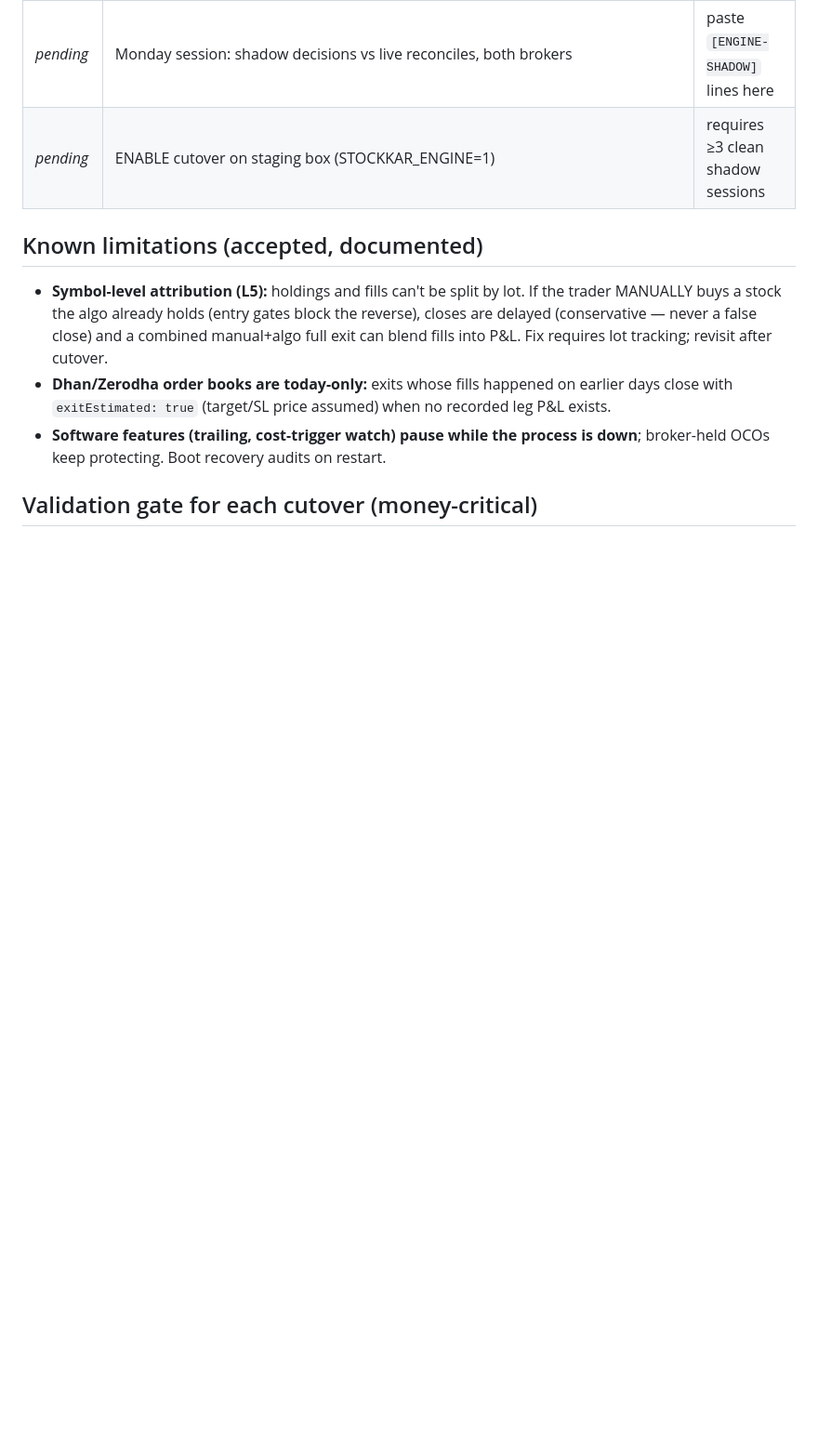
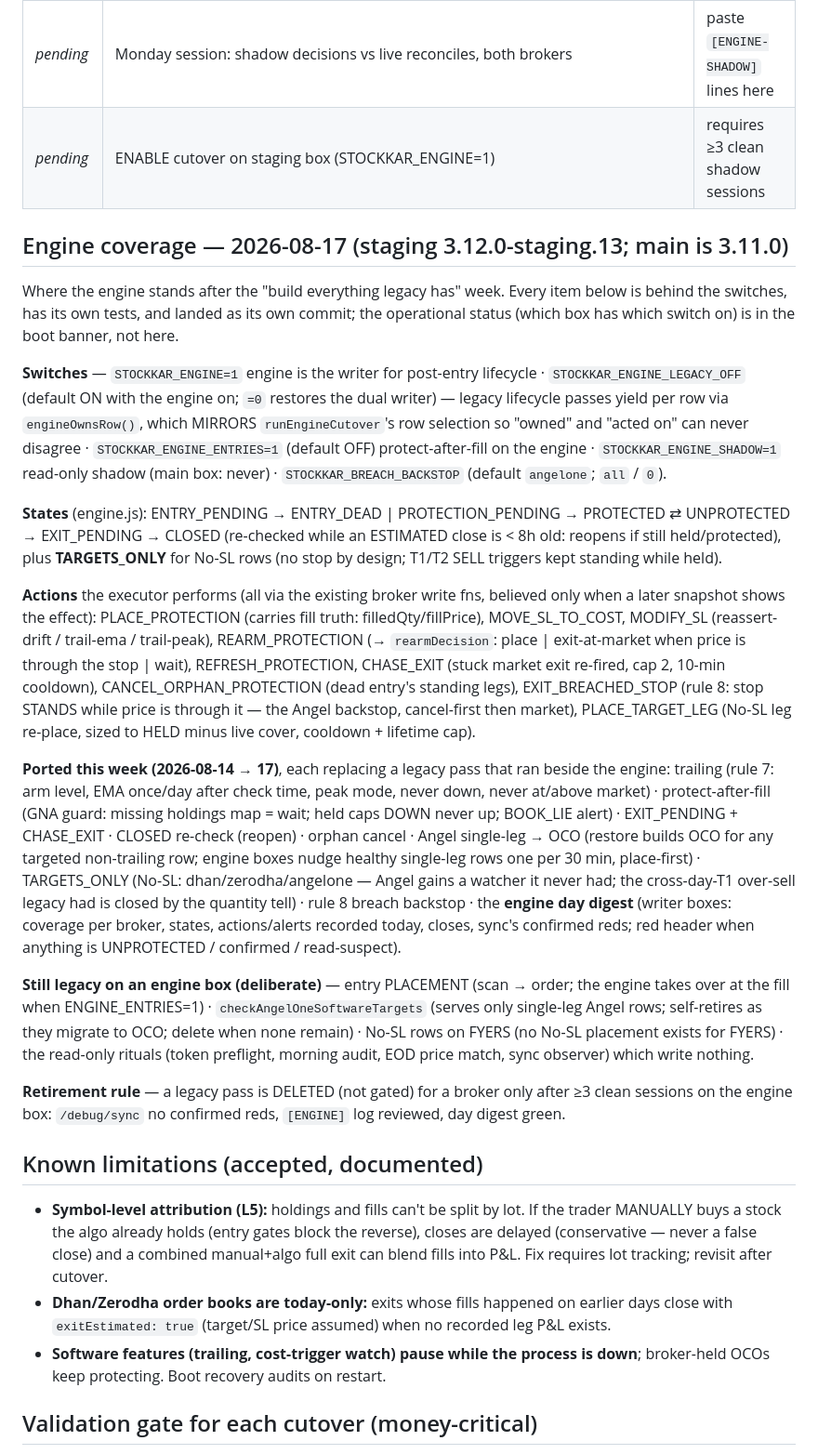
Before and after one commit to mindvisualmedia-jpg/Stockkaralgo, a Markdown page: docs/ARCHITECTURE.md, the part around the change. Shown at 93% size. GitHub-like rendering; blank space fills up the shorter version.

Commit message:
docs: ARCHITECTURE.md engine coverage as of 2026-08-17 (states, switches, actions, what stays legacy, retirement rule)
Co-Authored-By: Claude Opus 5 <noreply@anthropic.com>

```diff
--- a/docs/ARCHITECTURE.md
+++ b/docs/ARCHITECTURE.md
@@ -97,6 +97,62 @@ no actions, ever.
 | 2026-07-06 | Monday live finding #3 (staging.1) — CRITICAL false CLOSE: just-placed positions marked TARGET HIT/EXITED with fabricated ~target P&L. Cause: close-detectors treated "Forever/GTT gone + not held" as an exit even with ZERO sell fills — on a fresh position that's broker-state lag (new Forever not listed yet; fresh CNC buy not in holdings). Fix (both legacy detectors + engine): a close with NO sell fill requires clearly-not-fresh (>12h) + non-empty list + persisted grace; a real SELL fill still closes immediately. Plus `reopenFalselyClosedPositions` recovery: an estimated close the broker shows still held/protected is auto-RE-OPENED (boot + 4-min, any hour) | suite green (54) |
 | _pending_ | Monday session: shadow decisions vs live reconciles, both brokers | paste `[ENGINE-SHADOW]` lines here |
 | _pending_ | ENABLE cutover on staging box (STOCKKAR_ENGINE=1) | requires ≥3 clean shadow sessions |
+
+## Engine coverage — 2026-08-17 (staging 3.12.0-staging.13; main is 3.11.0)
+
+Where the engine stands after the "build everything legacy has" week. Every
+item below is behind the switches, has its own tests, and landed as its own
+commit; the operational status (which box has which switch on) is in the
+boot banner, not here.
+
+**Switches** — `STOCKKAR_ENGINE=1` engine is the writer for post-entry
+lifecycle · `STOCKKAR_ENGINE_LEGACY_OFF` (default ON with the engine on; `=0`
+restores the dual writer) — legacy lifecycle passes yield per row via
+`engineOwnsRow()`, which MIRRORS `runEngineCutover`'s row selection so "owned"
+and "acted on" can never disagree · `STOCKKAR_ENGINE_ENTRIES=1` (default OFF)
+protect-after-fill on the engine · `STOCKKAR_ENGINE_SHADOW=1` read-only shadow
+(main box: never) · `STOCKKAR_BREACH_BACKSTOP` (default `angelone`; `all` / `0`).
+
+**States** (engine.js): ENTRY_PENDING → ENTRY_DEAD | PROTECTION_PENDING →
+PROTECTED ⇄ UNPROTECTED → EXIT_PENDING → CLOSED (re-checked while an
+ESTIMATED close is < 8h old: reopens if still held/protected), plus
+**TARGETS_ONLY** for No-SL rows (no stop by design; T1/T2 SELL triggers kept
+standing while held).
+
+**Actions** the executor performs (all via the existing broker write fns,
+believed only when a later snapshot shows the effect): PLACE_PROTECTION
+(carries fill truth: filledQty/fillPrice), MOVE_SL_TO_COST, MODIFY_SL
+(reassert-drift / trail-ema / trail-peak), REARM_PROTECTION (→
+`rearmDecision`: place | exit-at-market when price is through the stop |
+wait), REFRESH_PROTECTION, CHASE_EXIT (stuck market exit re-fired, cap 2,
+10-min cooldown), CANCEL_ORPHAN_PROTECTION (dead entry's standing legs),
+EXIT_BREACHED_STOP (rule 8: stop STANDS while price is through it — the Angel
+backstop, cancel-first then market), PLACE_TARGET_LEG (No-SL leg re-place,
+sized to HELD minus live cover, cooldown + lifetime cap).
+
+**Ported this week (2026-08-14 → 17)**, each replacing a legacy pass that ran
+beside the engine: trailing (rule 7: arm level, EMA once/day after check time,
+peak mode, never down, never at/above market) · protect-after-fill (GNA guard:
+missing holdings map = wait; held caps DOWN never up; BOOK_LIE alert) ·
+EXIT_PENDING + CHASE_EXIT · CLOSED re-check (reopen) · orphan cancel · Angel
+single-leg → OCO (restore builds OCO for any targeted non-trailing row; engine
+boxes nudge healthy single-leg rows one per 30 min, place-first) ·
+TARGETS_ONLY (No-SL: dhan/zerodha/angelone — Angel gains a watcher it never
+had; the cross-day-T1 over-sell legacy had is closed by the quantity tell) ·
+rule 8 breach backstop · the **engine day digest** (writer boxes: coverage per
+broker, states, actions/alerts recorded today, closes, sync's confirmed reds;
+red header when anything is UNPROTECTED / confirmed / read-suspect).
+
+**Still legacy on an engine box (deliberate)** — entry PLACEMENT (scan →
+order; the engine takes over at the fill when ENGINE_ENTRIES=1) ·
+`checkAngelOneSoftwareTargets` (serves only single-leg Angel rows; self-retires
+as they migrate to OCO; delete when none remain) · No-SL rows on FYERS (no
+No-SL placement exists for FYERS) · the read-only rituals (token preflight,
+morning audit, EOD price match, sync observer) which write nothing.
+
+**Retirement rule** — a legacy pass is DELETED (not gated) for a broker only
+after ≥3 clean sessions on the engine box: `/debug/sync` no confirmed reds,
+`[ENGINE]` log reviewed, day digest green.
 
 ## Known limitations (accepted, documented)
 
```
